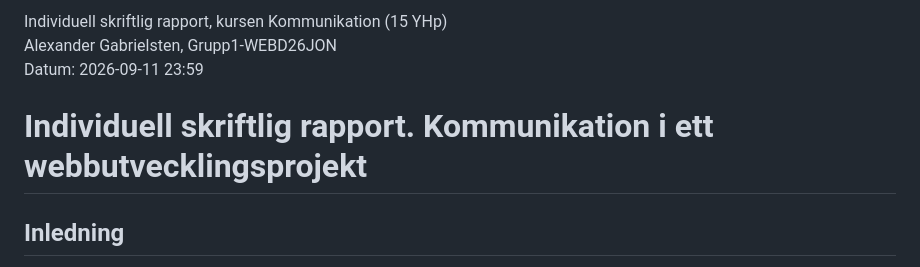
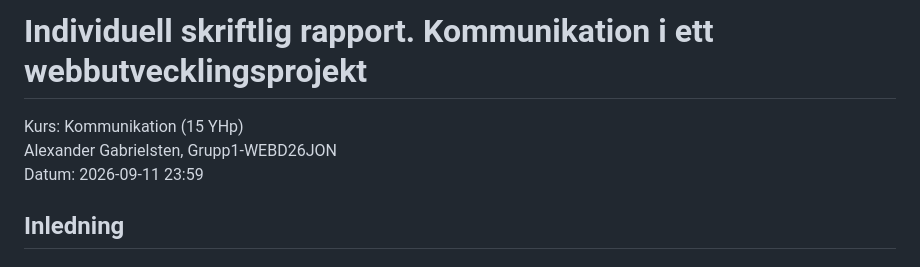
Before and after one commit to WEBD26JON/Kommunikation, a Markdown page: rapport/isr-03-draft.md, the part around one of its changes. Rendered like a GitHub page.

```diff
--- a/rapport/isr-03-draft.md
+++ b/rapport/isr-03-draft.md
@@ -1,8 +1,19 @@
-Individuell skriftlig rapport, kursen Kommunikation (15 YHp)<br>
+>
+>
+>
+>
+>
+>
+>
+# Individuell skriftlig rapport. Kommunikation i ett webbutvecklingsprojekt
+>
+>
+>
+>
+>
+Kurs: Kommunikation (15 YHp)<br>
 Alexander Gabrielsten, Grupp1-WEBD26JON<br>
 Datum: 2026-09-11 23:59
-
-# Individuell skriftlig rapport. Kommunikation i ett webbutvecklingsprojekt
 
 <div style="break-after: page;"></div>
 
```
Also changed, not shown: other parts of rapport/isr-03-draft.md (+0 -2 lines).
